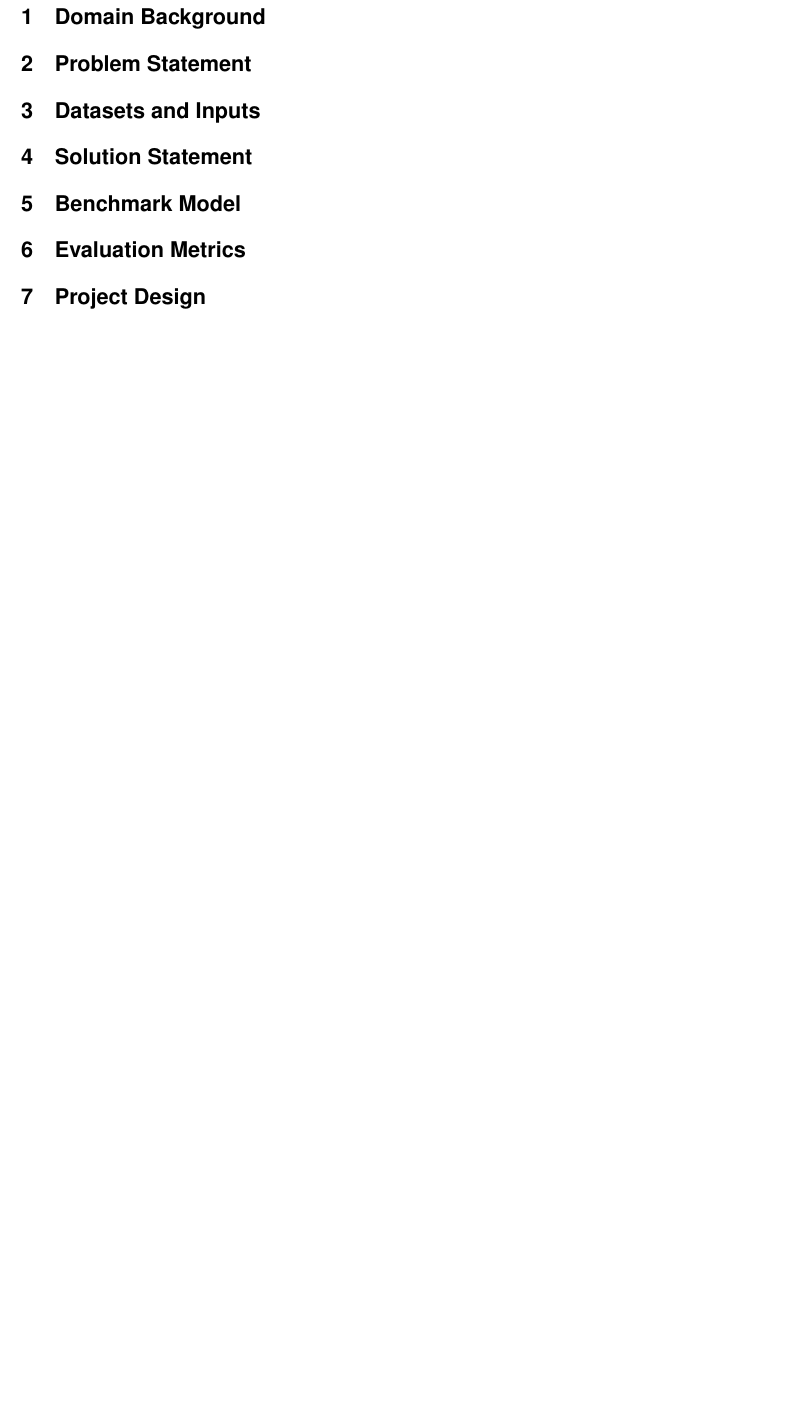
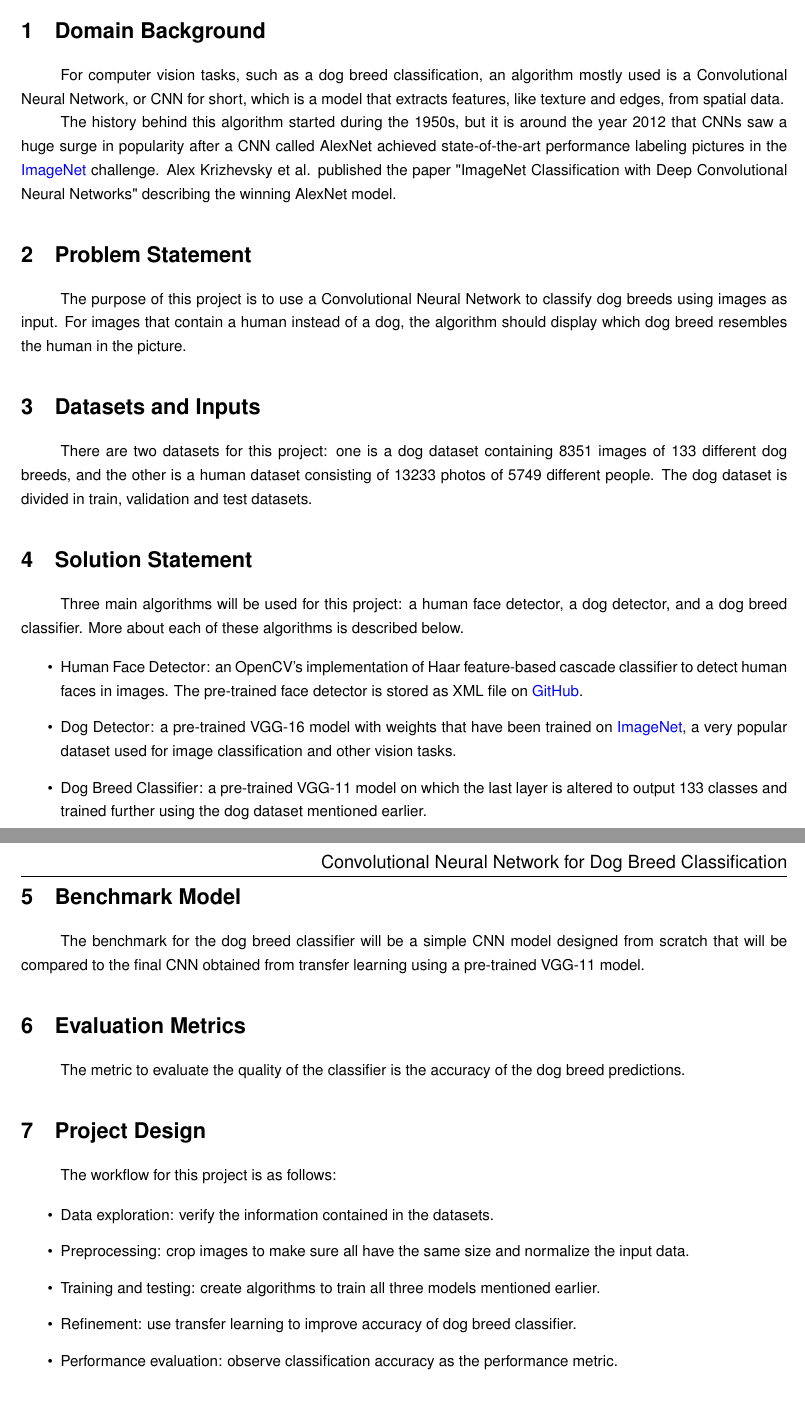
Before and after one commit to alexcmachado/dog-classification, a LaTeX document (proposal/proposal.tex): part of the page before the commit and two parts of pages 1 and 2 of 2 after it, the two joined at a grey line, cut so that both start at the same text, the shorter picture padded with empty space. Compiled offline with XeLaTeX.

Commit message:
Finish capstone proposal

```diff
--- a/proposal/proposal.tex
+++ b/proposal/proposal.tex
@@ -12,2 +8,4 @@
 \usepackage[scaled]{helvet}
 \usepackage[T1]{fontenc}
+\usepackage{hyperref}
+\usepackage{indentfirst}
@@ -15,5 +12,5 @@
 
 % Document info
-\newcommand{\doctitle}{Dog Breed Classifier}
+\newcommand{\doctitle}{Convolutional Neural Network for Dog Breed Classification}
 \newcommand{\docsubtitle}{Udacity Machine Learning Engineer Nanodegree Capstone Proposal}
 \newcommand{\docauthor}{Alex Augusto Costa Machado}
@@ -30,6 +27,16 @@
     headheight=1.15cm
     }
 
+% Paragraph setup
+\setlength{\parindent}{2.5em}
+\renewcommand{\baselinestretch}{1.25}
+
+% Hyperlink setup
+\hypersetup{
+    colorlinks=true,
+    urlcolor=blue,
+    }
+
 % Font setup
 \renewcommand\familydefault{\sfdefault}
 
@@ -37,7 +44,7 @@
 \pagestyle{fancy}
 \fancyhf{}
 \rhead{\large{\doctitle}}
-\rfoot{\thepage\ / \pageref{LastPage}}
+\rfoot{\thepage\ / \pageref*{LastPage}}
 \renewcommand{\footrulewidth}{0.4pt}
 
 % First page setup
@@ -63,11 +70,42 @@
     \docinfo
 
     \section{Domain Background}
+    For computer vision tasks, such as a dog breed classification, an algorithm mostly used is a Convolutional Neural Network, or CNN for short, which is a model that extracts features, like texture and edges, from spatial data.
+
+    The history behind this algorithm started during the 1950s, but it is around the year 2012 that CNNs saw a huge surge in popularity after a CNN called AlexNet achieved state-of-the-art performance labeling pictures in the \href{https://image-net.org/}{ImageNet} challenge. Alex Krizhevsky et al. published the paper "ImageNet Classification with Deep Convolutional Neural Networks" describing the winning AlexNet model.
+
     \section{Problem Statement}
+    The purpose of this project is to use a Convolutional Neural Network to classify dog breeds using images as input. For images that contain a human instead of a dog, the algorithm should display which dog breed resembles the human in the picture.
+
     \section{Datasets and Inputs}
+    There are two datasets for this project: one is a dog dataset containing 8351 images of 133 different dog breeds, and the other is a human dataset consisting of 13233 photos of 5749 different people. The dog dataset is divided in train, validation and test datasets.
+
     \section{Solution Statement}
+    Three main algorithms will be used for this project: a human face detector, a dog detector, and a dog breed classifier. More about each of these algorithms is described below.
+
+    \begin{itemize}
+        \item Human Face Detector: an OpenCV's implementation of Haar feature-based cascade classifier to detect human faces in images. The pre-trained face detector is stored as XML file on \href{https://github.com/opencv/opencv/tree/master/data/haarcascades}{GitHub}.
+
+        \item Dog Detector: a pre-trained VGG-16 model with weights that have been trained on \href{https://image-net.org/}{ImageNet}, a very popular dataset used for image classification and other vision tasks.
+
+        \item Dog Breed Classifier: a pre-trained VGG-11 model on which the last layer is altered to output 133 classes and trained further using the dog dataset mentioned earlier.
+    \end{itemize}
+
     \section{Benchmark Model}
+    The benchmark for the dog breed classifier will be a simple CNN model designed from scratch that will be compared to the final CNN obtained from transfer learning using a pre-trained VGG-11 model.
+
     \section{Evaluation Metrics}
+    The metric to evaluate the quality of the classifier is the accuracy of the dog breed predictions.
+
     \section{Project Design}
+    The workflow for this project is as follows:
+
+    \begin{itemize}
+        \item Data exploration: verify the information contained in the datasets.
+        \item Preprocessing: crop images to make sure all have the same size and normalize the input data.
+        \item Training and testing: create algorithms to train all three models mentioned earlier.
+        \item Refinement: use transfer learning to improve accuracy of dog breed classifier.
+        \item Performance evaluation: observe classification accuracy as the performance metric.
+    \end{itemize}
 
 \end{document}
```
Also changed, not shown: proposal/proposal.pdf, proposal/proposal.tex (7 more changed lines).
